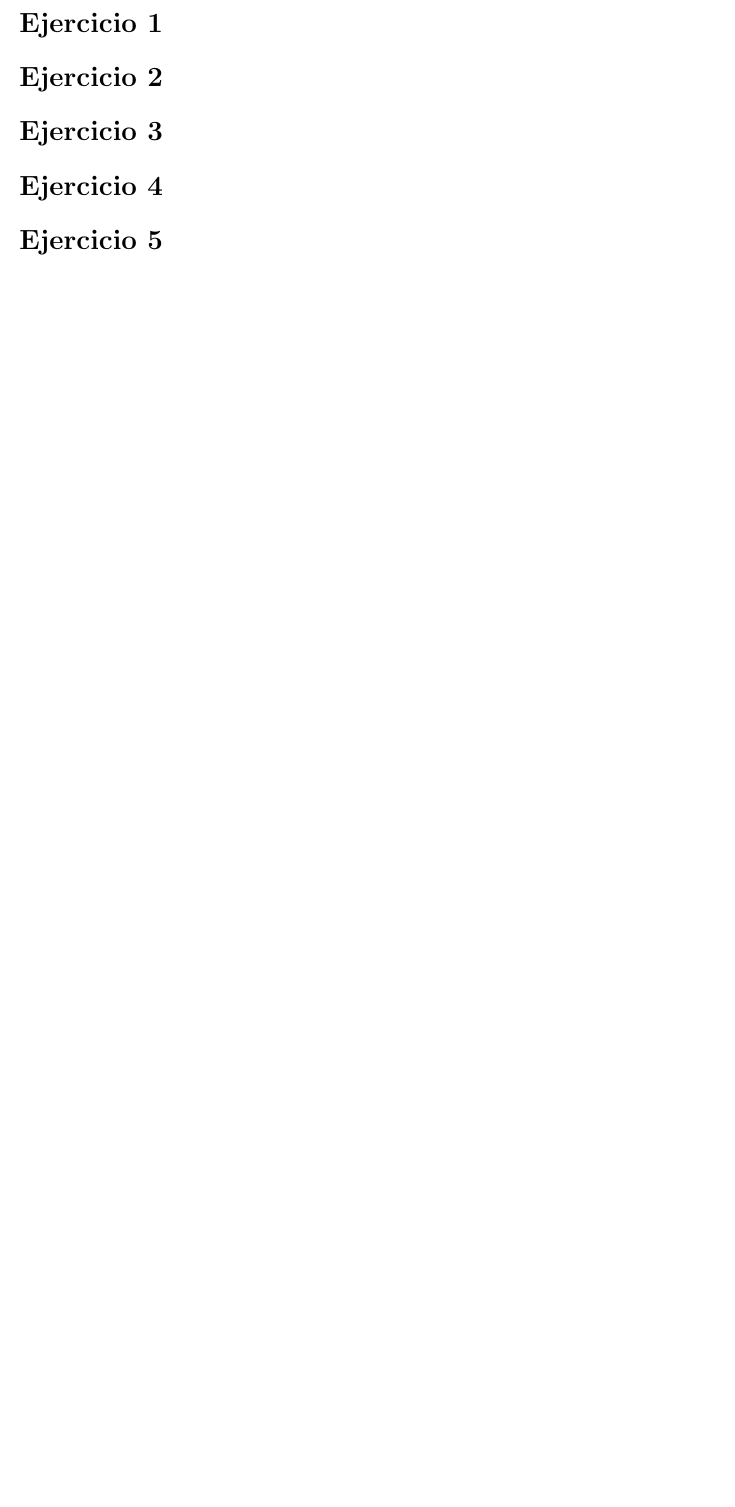
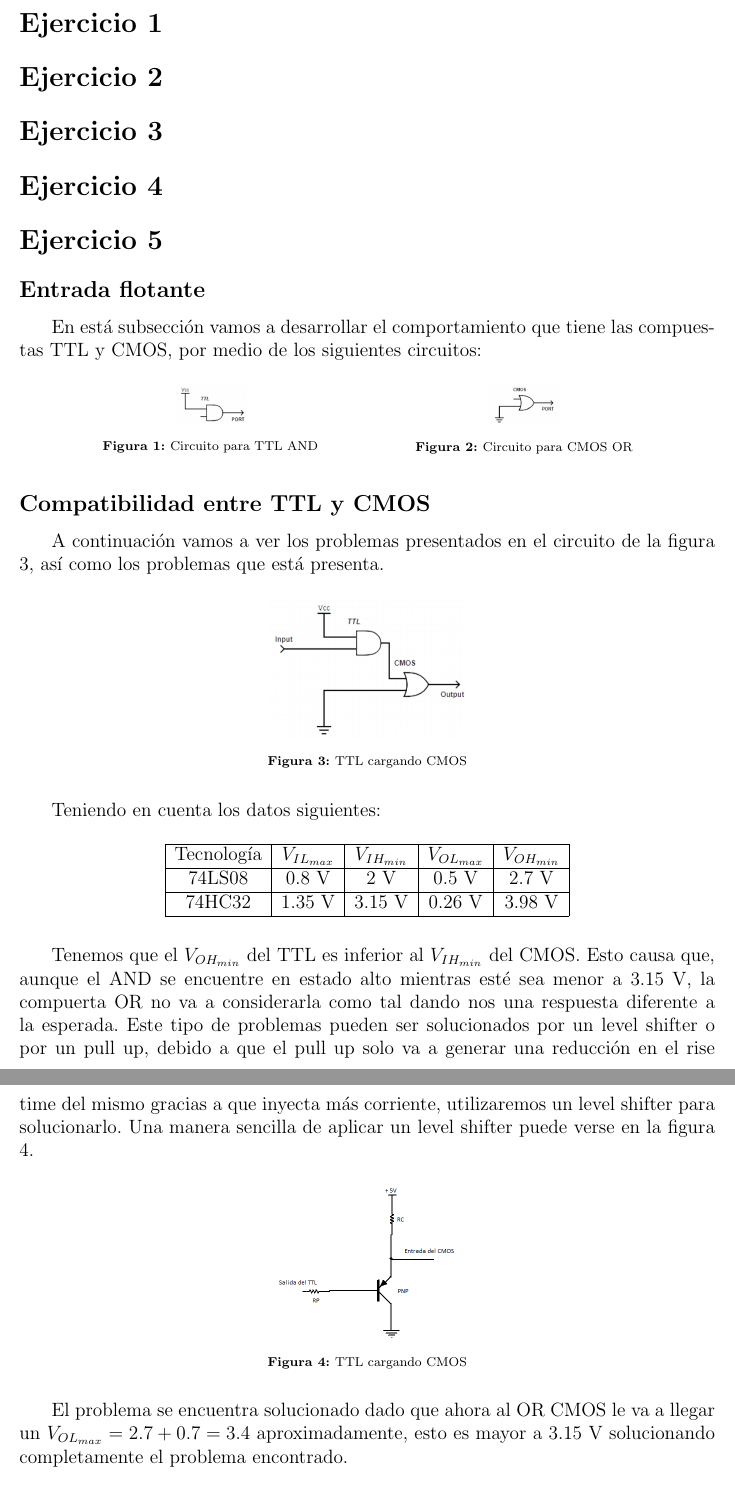
Before and after one commit to itba-electro3-2019/tp2-grupo-4, a LaTeX document (Informe/Informe.tex, which reads Informe/Ejercicio5/Ejercicio5.tex): part of page 3 of 3 before the commit and two parts of pages 3 and 4 of 4 after it, the two joined at a grey line, cut so that both start at the same text, the shorter picture padded with empty space. Compiled offline with pdfLaTeX.

Commit message:
Informe ejercicio 5

```diff
--- a/Informe/Ejercicio5/Ejercicio5.tex
+++ b/Informe/Ejercicio5/Ejercicio5.tex
@@ -1 +1,61 @@
 \section{Ejercicio 5}
+
+\subsection{Entrada flotante}
+En está subsección vamos a desarrollar el comportamiento que tiene las compuestas TTL y CMOS, por medio de los siguientes circuitos:
+
+\begin{figure}[H]
+	\centering
+	\begin{minipage}{0.4\textwidth}
+    		\centering
+		\includegraphics[width=0.25\textwidth]{Ejercicio5/TTL.png}
+		\caption{Circuito para TTL AND}
+	\end{minipage}
+	\hspace{5mm}
+	\begin{minipage}{0.4\textwidth}
+		\centering
+		\includegraphics[width=0.25\textwidth]{Ejercicio5/CMOS.png}
+		\caption{Circuito para CMOS OR}
+	\end{minipage}
+\end{figure}
+
+%%%%Falta agregar resultados de la experimentacion
+
+\subsection{Compatibilidad entre TTL y CMOS}
+A continuación vamos a ver los problemas presentados en el circuito de la figura \ref{fig:eje5_1}, así como los problemas que está presenta.
+
+\begin{figure}[H]
+	\centering
+	\includegraphics[width=0.3\textwidth]{Ejercicio5/TTL_CMOS.png}
+	\caption{TTL cargando CMOS}
+	\label{fig:eje5_1}
+\end{figure}
+
+Teniendo en cuenta los datos siguientes:
+
+\begin{table}[H]
+	\centering
+	\begin{tabular}{|c|c|c|c|c|}
+		\hline
+		Tecnología & $V_{IL_{max}}$	& $V_{IH_{min}}$ & $V_{OL_{max}}$ & $V_{OH_{min}}$\\
+		\hline
+		{74LS08} & 0.8 V & 2 V & 0.5 V & 2.7 V\\
+		\hline
+		{74HC32} & 1.35 V & 3.15 V & 0.26 V & 3.98 V\\
+		\hline
+	\end{tabular}
+\end{table}
+
+Tenemos que el $V_{OH_{min}}$ del TTL es inferior al $V_{IH_{min}}$ del CMOS. Esto causa que, aunque el AND se encuentre en estado alto mientras esté sea menor a 3.15 V, la compuerta OR no va a considerarla como tal dando nos una respuesta diferente a la esperada.
+Este tipo de problemas pueden ser solucionados por un level shifter o por un pull up, debido a que el pull up solo va a generar una reducción en el rise time del mismo gracias a que inyecta más corriente, utilizaremos un level shifter para solucionarlo.
+Una manera sencilla de aplicar un level shifter puede verse en la figura \ref{fig:eje5_2}.
+
+\begin{figure}[H]
+	\centering
+	\includegraphics[width=0.3\textwidth]{Ejercicio5/Levelshifter.png}
+	\caption{TTL cargando CMOS}
+	\label{fig:eje5_2}
+\end{figure}
+
+El problema se encuentra solucionado dado que ahora al OR CMOS le va a llegar un $V_{OL_{max}}=2.7+0.7=3.4$ aproximadamente, esto es mayor a 3.15 V solucionando completamente el problema encontrado.
+
+%%Falta agregar algun grafico comparando antes de utilizar la solucion y despues
```
Also changed, not shown: Informe/Ejercicio5/CMOS.png (added), Informe/Ejercicio5/Levelshifter.png (added), Informe/Ejercicio5/TTL.png (added), Informe/Ejercicio5/TTL_CMOS.png (added), Informe/Informe.bbl (added), 2 other files.
